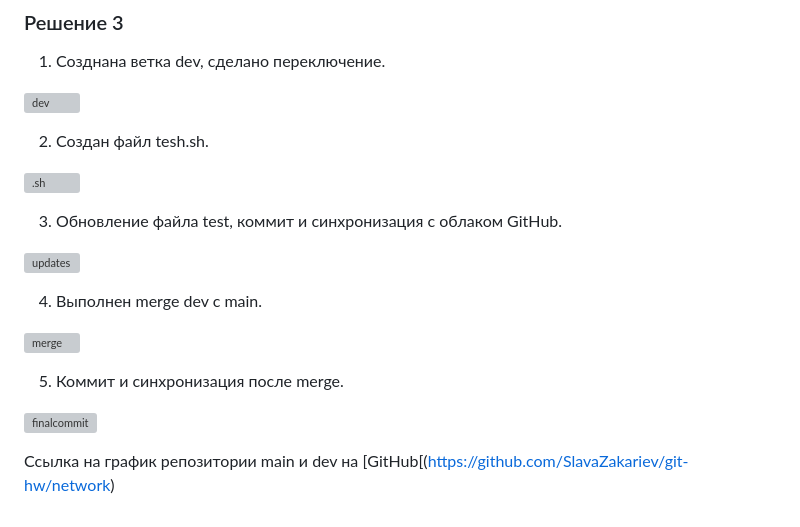
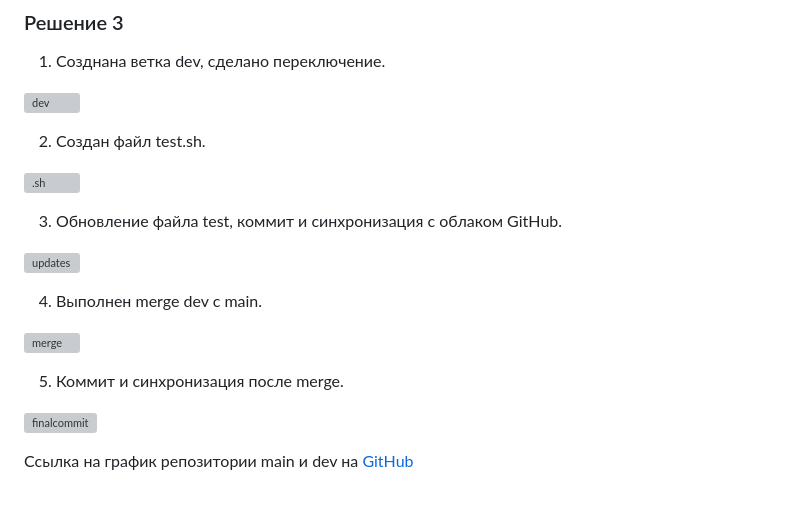
Before and after one commit to SlavaZakariev/netology, a Markdown page: ci-cd/7.5_git/ReadMe.md, the part around the change. Rendered like a GitHub page; grey boxes are pictures that could not be loaded.

```diff
--- a/ci-cd/7.5_git/ReadMe.md
+++ b/ci-cd/7.5_git/ReadMe.md
@@ -109,7 +109,7 @@
 
 ![dev](https://github.com/SlavaZakariev/netology/blob/e5175794f0d0ad870da676b21d3e7071960a75c1/ci-cd/7.5_git/resources/git_3.1.jpg)
 
-2. Создан файл tesh.sh.
+2. Создан файл test.sh.
 
 ![.sh](https://github.com/SlavaZakariev/netology/blob/e5175794f0d0ad870da676b21d3e7071960a75c1/ci-cd/7.5_git/resources/git_3.2.jpg)
 
@@ -125,4 +125,4 @@
 
 ![finalcommit](https://github.com/SlavaZakariev/netology/blob/3bc5644a2d81b0f8ef426b5b22fafed197cd5cd6/ci-cd/7.5_git/resources/git_3.5.jpg)
 
-Ссылка на график репозитории main и dev на [GitHub[(https://github.com/SlavaZakariev/git-hw/network)
+Ссылка на график репозитории main и dev на [GitHub](https://github.com/SlavaZakariev/git-hw/network)
```
